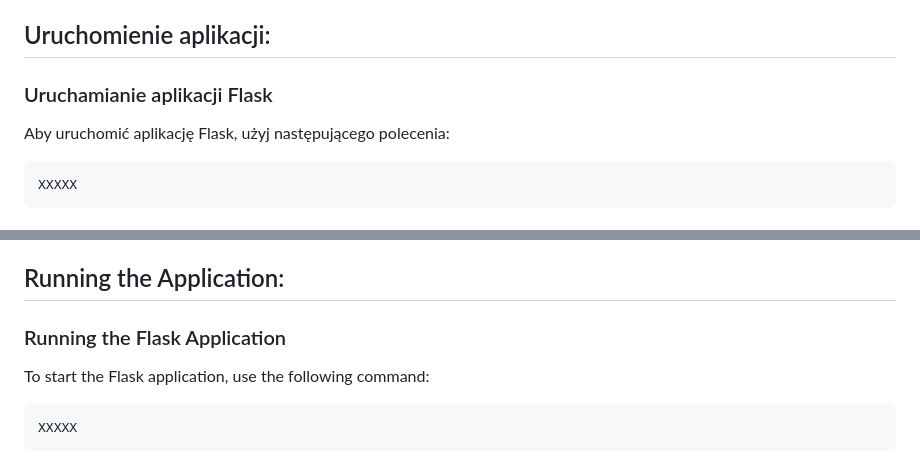
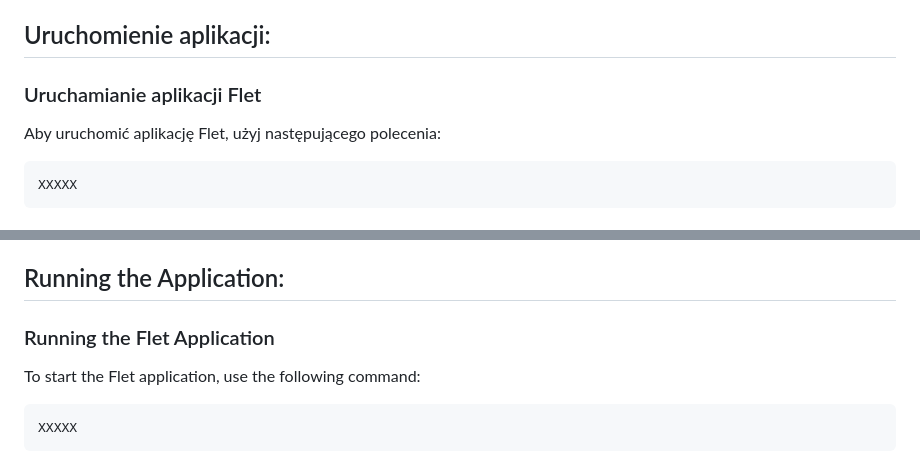
Before and after one commit to rafalradx/churn-shield, a Markdown page: README.md, 2 parts joined by grey strips. Rendered like a GitHub page.

````diff
--- a/README.md
+++ b/README.md
@@ -53,9 +53,9 @@ To polecenie instaluje wszystkie zależności wymagane przez projekt, korzystaj
 
 ## Uruchomienie aplikacji:
 
-### Uruchamianie aplikacji Flask
+### Uruchamianie aplikacji Flet
 
-Aby uruchomić aplikację Flask, użyj następującego polecenia:
+Aby uruchomić aplikację Flet, użyj następującego polecenia:
 
 ```
 XXXXX
@@ -153,9 +153,9 @@ This command installs all dependencies required by the project using the **requi
 
 ## Running the Application:
 
-### Running the Flask Application
+### Running the Flet Application
 
-To start the Flask application, use the following command:
+To start the Flet application, use the following command:
 
 ```
 XXXXX
````
